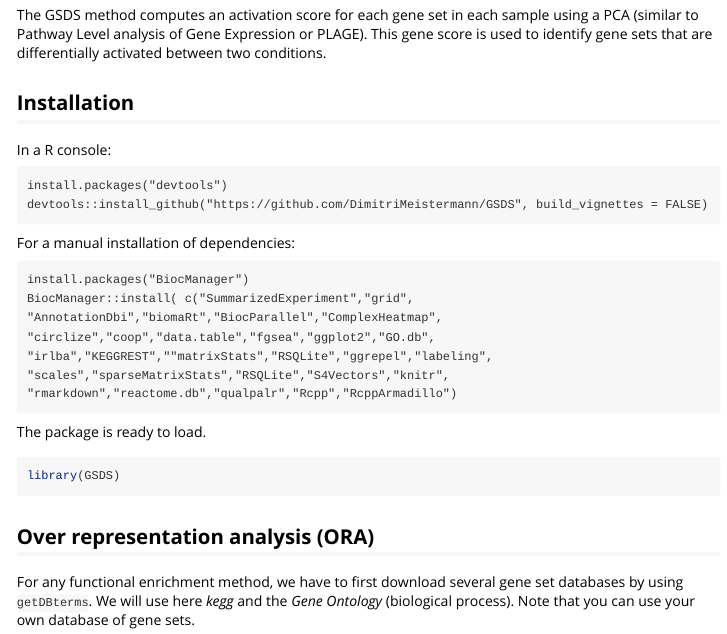
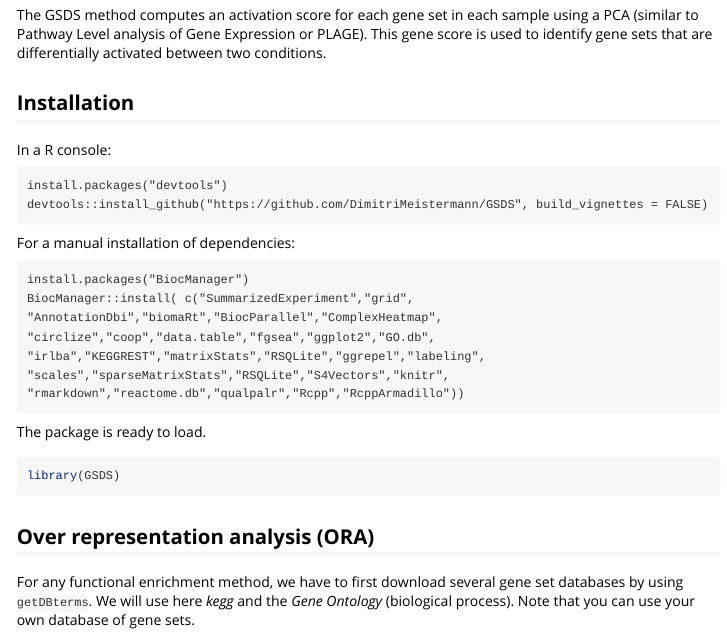
Before and after one commit to DimitriMeistermann/GSDS, an R Markdown document (vignettes/useGSDS.Rmd): the page in a window 1100 px wide, from 280 px down. Rendered offline with R 4.5, knitr and Pandoc, with nearby package versions; the code chunks are not run, so their results and figures are left out; long lines of code are wrapped.

Commit message:
fix install package readme

````diff
--- a/vignettes/useGSDS.Rmd
+++ b/vignettes/useGSDS.Rmd
@@ -46,9 +46,9 @@ install.packages("BiocManager")
 BiocManager::install( c("SummarizedExperiment","grid",
 "AnnotationDbi","biomaRt","BiocParallel","ComplexHeatmap",
 "circlize","coop","data.table","fgsea","ggplot2","GO.db",
-"irlba","KEGGREST",""matrixStats","RSQLite","ggrepel","labeling",
+"irlba","KEGGREST","matrixStats","RSQLite","ggrepel","labeling",
 "scales","sparseMatrixStats","RSQLite","S4Vectors","knitr",
-"rmarkdown","reactome.db","qualpalr","Rcpp","RcppArmadillo")
+"rmarkdown","reactome.db","qualpalr","Rcpp","RcppArmadillo"))
 ```
 
 The package is ready to load.
````
Also changed, not shown: ReadMe.Md.
